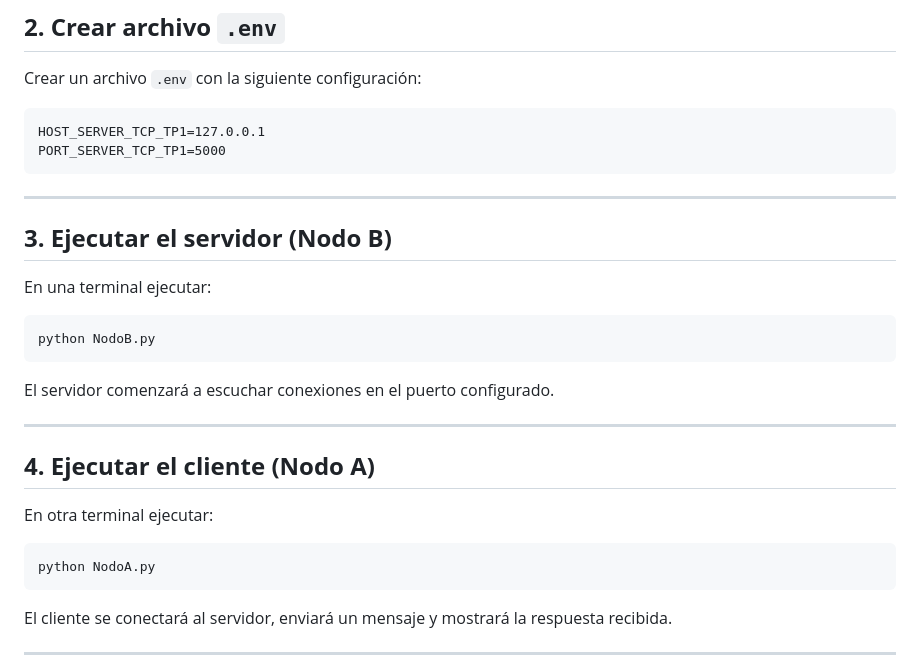
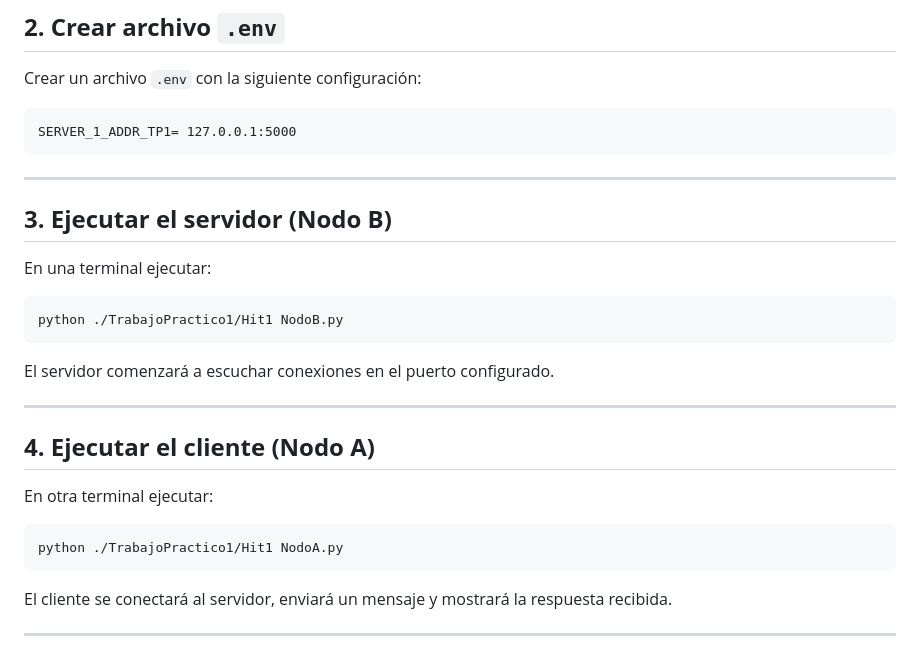
Before and after one commit to abrilbabino/SD-y-PP-2026, a Markdown page: TrabajoPractico1/Hit1/README.md, the part around the change. Drawn GitHub-style.

````diff
--- a/TrabajoPractico1/Hit1/README.md
+++ b/TrabajoPractico1/Hit1/README.md
@@ -45,8 +45,7 @@ pip install python-dotenv
 Crear un archivo `.env` con la siguiente configuración:
 
 ```
-HOST_SERVER_TCP_TP1=127.0.0.1
-PORT_SERVER_TCP_TP1=5000
+SERVER_1_ADDR_TP1= 127.0.0.1:5000
 ```
 
 ---
@@ -54,7 +53,7 @@ PORT_SERVER_TCP_TP1=5000
 ## **3. Ejecutar el servidor (Nodo B)**
 En una terminal ejecutar:
 ```bash
-python NodoB.py
+python ./TrabajoPractico1/Hit1 NodoB.py
 ```
 El servidor comenzará a escuchar conexiones en el puerto configurado.
 
@@ -63,7 +62,7 @@ El servidor comenzará a escuchar conexiones en el puerto configurado.
 ## **4. Ejecutar el cliente (Nodo A)**
 En otra terminal ejecutar:
 ```bash
-python NodoA.py
+python ./TrabajoPractico1/Hit1 NodoA.py
 ```
 El cliente se conectará al servidor, enviará un mensaje y mostrará la respuesta recibida.
 
````
